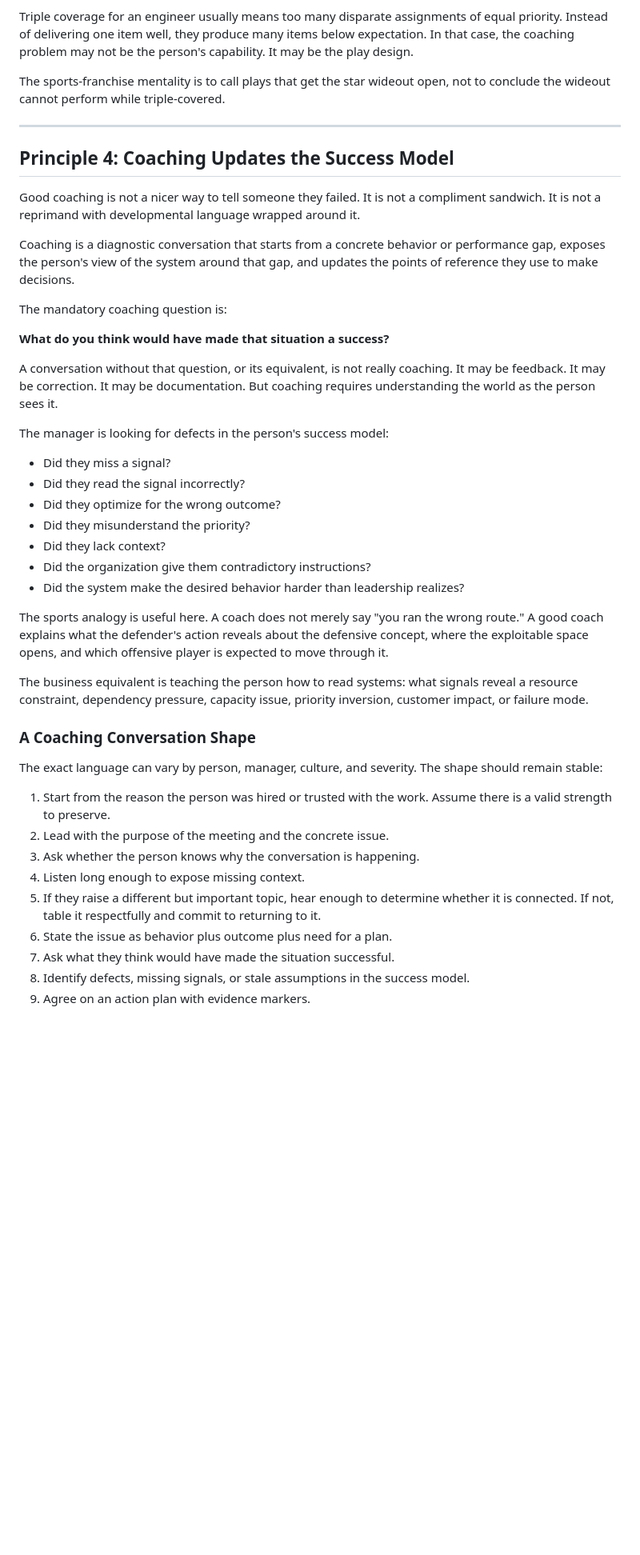
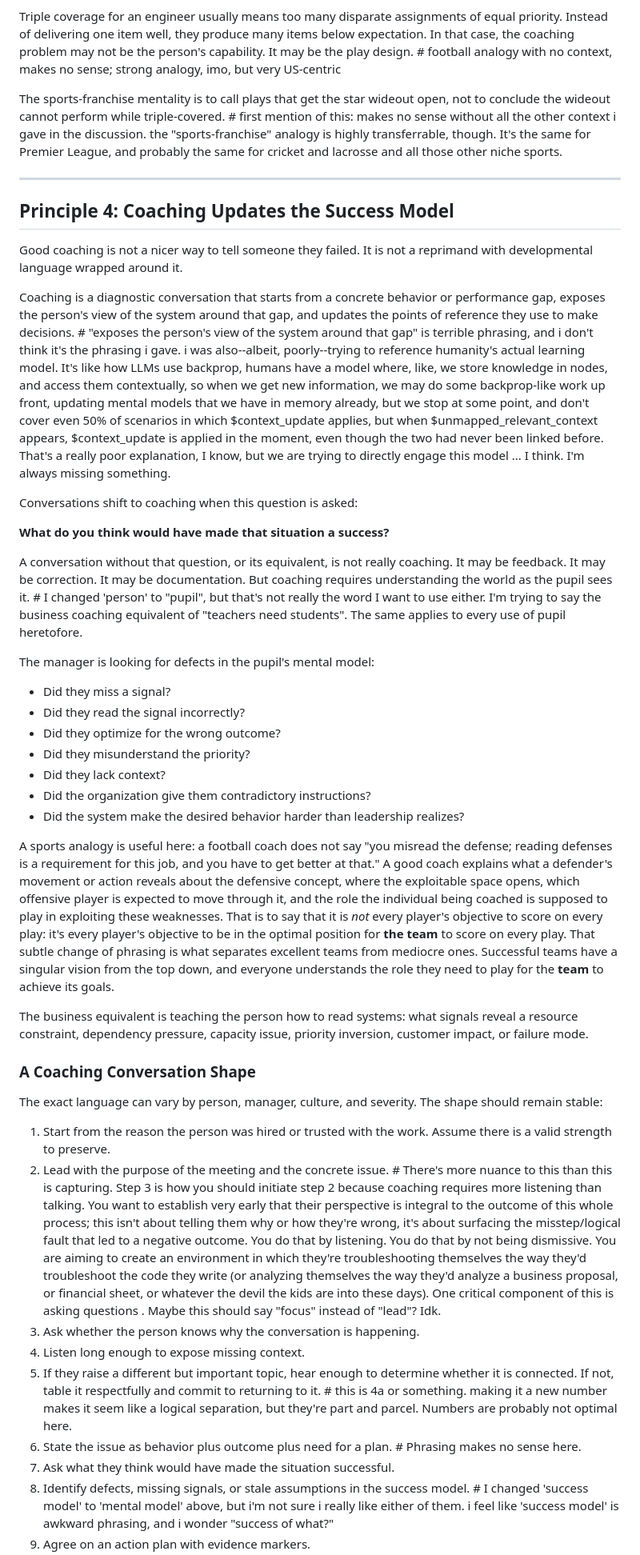
Before and after one commit to dishpitprodigy/organizational-philosophies, a Markdown page: Talent-Development-Architecture.md, the part around one of its changes. Shown at 80% size. Rendered like a GitHub page; blank space fills up the shorter version.

```diff
--- a/Talent-Development-Architecture.md
+++ b/Talent-Development-Architecture.md
@@ -91,24 +91,28 @@ The loop:
 7. Decide what changes: the person, the work, the priorities, the support, or the system around them.
 
 Triple coverage for an engineer usually means too many disparate assignments of equal priority. Instead of delivering one item well, they produce many items below expectation. In that case, the coaching problem may not be the person's capability. It may be the play design.
+\# football analogy with no context, makes no sense; strong analogy, imo, but very US-centric
 
 The sports-franchise mentality is to call plays that get the star wideout open, not to conclude the wideout cannot perform while triple-covered.
+\# first mention of this: makes no sense without all the other context i gave in the discussion. the "sports-franchise" analogy is highly transferrable, though. It's the same for Premier League, and probably the same for cricket and lacrosse and all those other niche sports.
 
 ---
 
 ## Principle 4: Coaching Updates the Success Model
 
-Good coaching is not a nicer way to tell someone they failed. It is not a compliment sandwich. It is not a reprimand with developmental language wrapped around it.
+Good coaching is not a nicer way to tell someone they failed. It is not a reprimand with developmental language wrapped around it.
 
 Coaching is a diagnostic conversation that starts from a concrete behavior or performance gap, exposes the person's view of the system around that gap, and updates the points of reference they use to make decisions.
+\# "exposes the person's view of the system around that gap" is terrible phrasing, and i don't think it's the phrasing i gave. i was also--albeit, poorly--trying to reference humanity's actual learning model. It's like how LLMs use backprop, humans have a model where, like, we store knowledge in nodes, and access them contextually, so when we get new information, we may do some backprop-like work up front, updating mental models that we have in memory already, but we stop at some point, and don't cover even 50% of scenarios in which $context_update applies, but when $unmapped_relevant_context appears, $context_update is applied in the moment, even though the two had never been linked before. That's a really poor explanation, I know, but we are trying to directly engage this model ... I think. I'm always missing something.
 
-The mandatory coaching question is:
+Conversations shift to coaching when this question is asked:
 
 **What do you think would have made that situation a success?**
 
-A conversation without that question, or its equivalent, is not really coaching. It may be feedback. It may be correction. It may be documentation. But coaching requires understanding the world as the person sees it.
+A conversation without that question, or its equivalent, is not really coaching. It may be feedback. It may be correction. It may be documentation. But coaching requires understanding the world as the pupil sees it.
+\# I changed 'person' to "pupil", but that's not really the word I want to use either. I'm trying to say the business coaching equivalent of "teachers need students". The same applies to every use of pupil heretofore.
 
-The manager is looking for defects in the person's success model:
+The manager is looking for defects in the pupil's mental model:
 
 - Did they miss a signal?
 - Did they read the signal incorrectly?
@@ -118,7 +122,7 @@ The manager is looking for defects in the person's success model:
 - Did the organization give them contradictory instructions?
 - Did the system make the desired behavior harder than leadership realizes?
 
-The sports analogy is useful here. A coach does not merely say "you ran the wrong route." A good coach explains what the defender's action reveals about the defensive concept, where the exploitable space opens, and which offensive player is expected to move through it.
+A sports analogy is useful here: a football coach does not say "you misread the defense; reading defenses is a requirement for this job, and you have to get better at that." A good coach explains what a defender's movement or action reveals about the defensive concept, where the exploitable space opens, which offensive player is expected to move through it, and the role the individual being coached is supposed to play in exploiting these weaknesses. That is to say that it is _not_ every player's objective to score on every play: it's every player's objective to be in the optimal position for **the team** to score on every play. That subtle change of phrasing is what separates excellent teams from mediocre ones. Successful teams have a singular vision from the top down, and everyone understands the role they need to play for the **team** to achieve its goals.
 
 The business equivalent is teaching the person how to read systems: what signals reveal a resource constraint, dependency pressure, capacity issue, priority inversion, customer impact, or failure mode.
 
@@ -128,10 +132,14 @@ The exact language can vary by person, manager, culture, and severity. The shape
 
 1. Start from the reason the person was hired or trusted with the work. Assume there is a valid strength to preserve.
 2. Lead with the purpose of the meeting and the concrete issue.
+\# There's more nuance to this than this is capturing. Step 3 is how you should initiate step 2 because coaching requires more listening than talking. You want to establish very early that their perspective is integral to the outcome of this whole process; this isn't about telling them why or how they're wrong, it's about surfacing the misstep/logical fault that led to a negative outcome. You do that by listening. You do that by not being dismissive. You are aiming to create an environment in which they're troubleshooting themselves the way they'd troubleshoot the code they write (or analyzing themselves the way they'd analyze a business proposal, or financial sheet, or whatever the devil the kids are into these days). One critical component of this is asking questions . Maybe this should say "focus" instead of "lead"? Idk.
 3. Ask whether the person knows why the conversation is happening.
 4. Listen long enough to expose missing context.
 5. If they raise a different but important topic, hear enough to determine whether it is connected. If not, table it respectfully and commit to returning to it.
+\# this is 4a or something. making it a new number makes it seem like a logical separation, but they're part and parcel. Numbers are probably not optimal here.
 6. State the issue as behavior plus outcome plus need for a plan.
+\# Phrasing makes no sense here.
 7. Ask what they think would have made the situation successful.
 8. Identify defects, missing signals, or stale assumptions in the success model.
+\# I changed 'success model' to 'mental model' above, but i'm not sure i really like either of them. i feel like 'success model' is awkward phrasing, and i wonder "success of what?"
 9. Agree on an action plan with evidence markers.
```
Also changed, not shown: other parts of Talent-Development-Architecture.md (+11 -10 lines).
